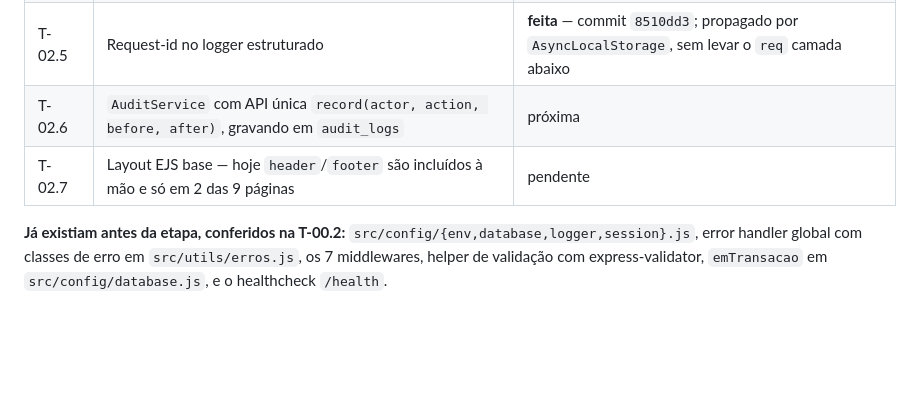
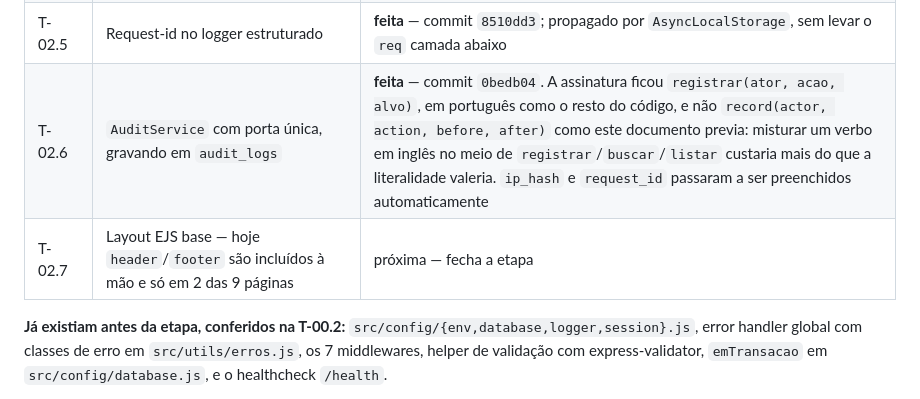
Before and after one commit to Razawaky/Beever, a Markdown page: docs/02-ROADMAP-ETAPAS.md, the part around the change. Drawn GitHub-style; blank space fills up the shorter version.

```diff
--- a/docs/02-ROADMAP-ETAPAS.md
+++ b/docs/02-ROADMAP-ETAPAS.md
@@ -51,8 +51,8 @@
 | T-02.3 | Realinhar services e controllers que dependem dos repositories. **Devolveu a aplicação ao ar** | **feita** — commit `3680c31`, com teste de fluxo autenticado ponta a ponta |
 | T-02.4 | `requireOnboarding` como middleware, em `src/middlewares/` | **feita** — commit `4e6020c`; passou a valer também nas rotas JSON, que não checavam nada |
 | T-02.5 | Request-id no logger estruturado | **feita** — commit `8510dd3`; propagado por `AsyncLocalStorage`, sem levar o `req` camada abaixo |
-| T-02.6 | `AuditService` com API única `record(actor, action, before, after)`, gravando em `audit_logs` | próxima |
-| T-02.7 | Layout EJS base — hoje `header`/`footer` são incluídos à mão e só em 2 das 9 páginas | pendente |
+| T-02.6 | `AuditService` com porta única, gravando em `audit_logs` | **feita** — commit `0bedb04`. A assinatura ficou `registrar(ator, acao, alvo)`, em português como o resto do código, e não `record(actor, action, before, after)` como este documento previa: misturar um verbo em inglês no meio de `registrar`/`buscar`/`listar` custaria mais do que a literalidade valeria. `ip_hash` e `request_id` passaram a ser preenchidos automaticamente |
+| T-02.7 | Layout EJS base — hoje `header`/`footer` são incluídos à mão e só em 2 das 9 páginas | próxima — fecha a etapa |
 
 **Já existiam antes da etapa, conferidos na T-00.2:** `src/config/{env,database,logger,session}.js`, error handler global com classes de erro em `src/utils/erros.js`, os 7 middlewares, helper de validação com express-validator, `emTransacao` em `src/config/database.js`, e o healthcheck `/health`.
 
```
Also changed, not shown: docs/ESTADO-DO-PROJETO.md (+14 -13 lines).
